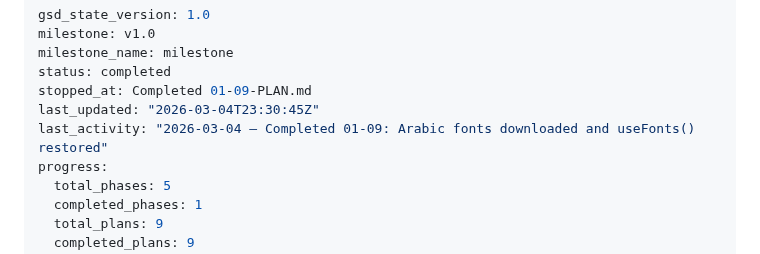
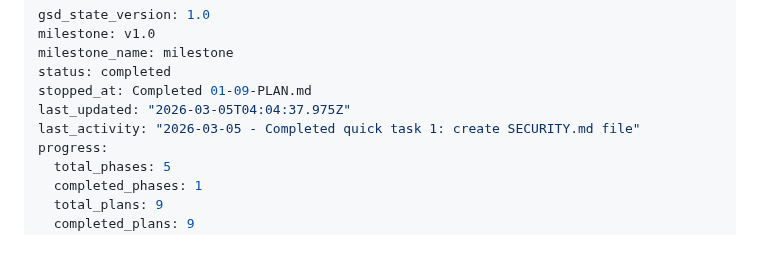
Before and after one commit to yousefismail01/Lawh, a Markdown page: .planning/STATE.md, the part around the change. GitHub-like rendering.

```diff
--- a/.planning/STATE.md
+++ b/.planning/STATE.md
@@ -4,8 +4,8 @@ milestone: v1.0
 milestone_name: milestone
 status: completed
 stopped_at: Completed 01-09-PLAN.md
-last_updated: "2026-03-04T23:30:45Z"
-last_activity: "2026-03-04 — Completed 01-09: Arabic fonts downloaded and useFonts() restored"
+last_updated: "2026-03-05T04:04:37.975Z"
+last_activity: "2026-03-05 - Completed quick task 1: create SECURITY.md file"
 progress:
   total_phases: 5
   completed_phases: 1
```
Also changed, not shown: 1 other file.
